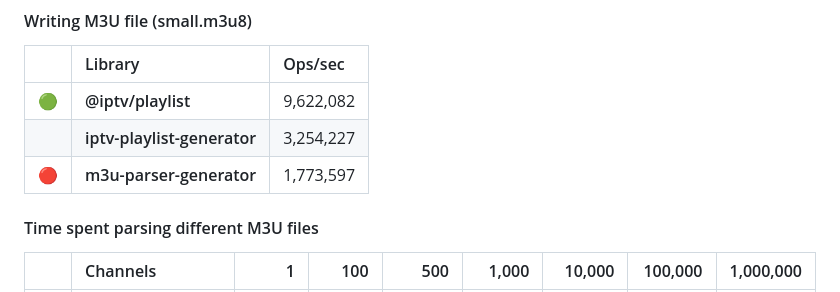
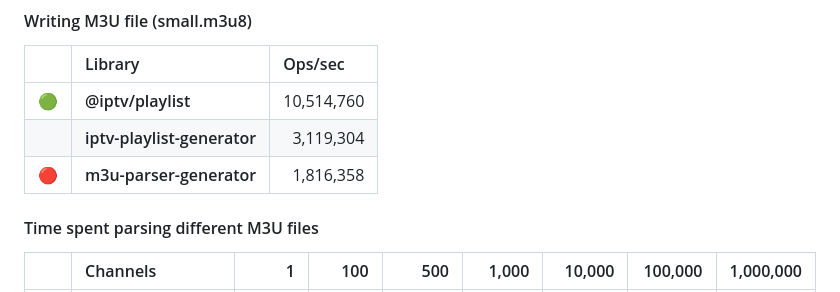
Before and after one commit to ektotv/playlist, a Markdown page: README.md, the part around the change. Rendered like a GitHub page.

Commit message:
update readme with updated benchmark numbers for writer

```diff
--- a/README.md
+++ b/README.md
@@ -198,17 +198,17 @@ This library has been optimized for parsing and generating M3U files quickly and
     <tr>
       <th align="left">🟢</th>
       <th align="left">@iptv/playlist</th>
-      <td align="right">9,622,082</td>
+      <td align="right">10,514,760</td>
     </tr>
      <tr>
       <th align="left"></th>
       <th align="left">iptv-playlist-generator</th>
-      <td align="right">3,254,227</td>
+      <td align="right">3,119,304</td>
     </tr>
     <tr>
       <th align="left">🔴</th>
       <th align="left">m3u-parser-generator</th>
-      <td align="right">1,773,597</td>
+      <td align="right">1,816,358</td>
     </tr>
   </tbody>
 </table>
```
